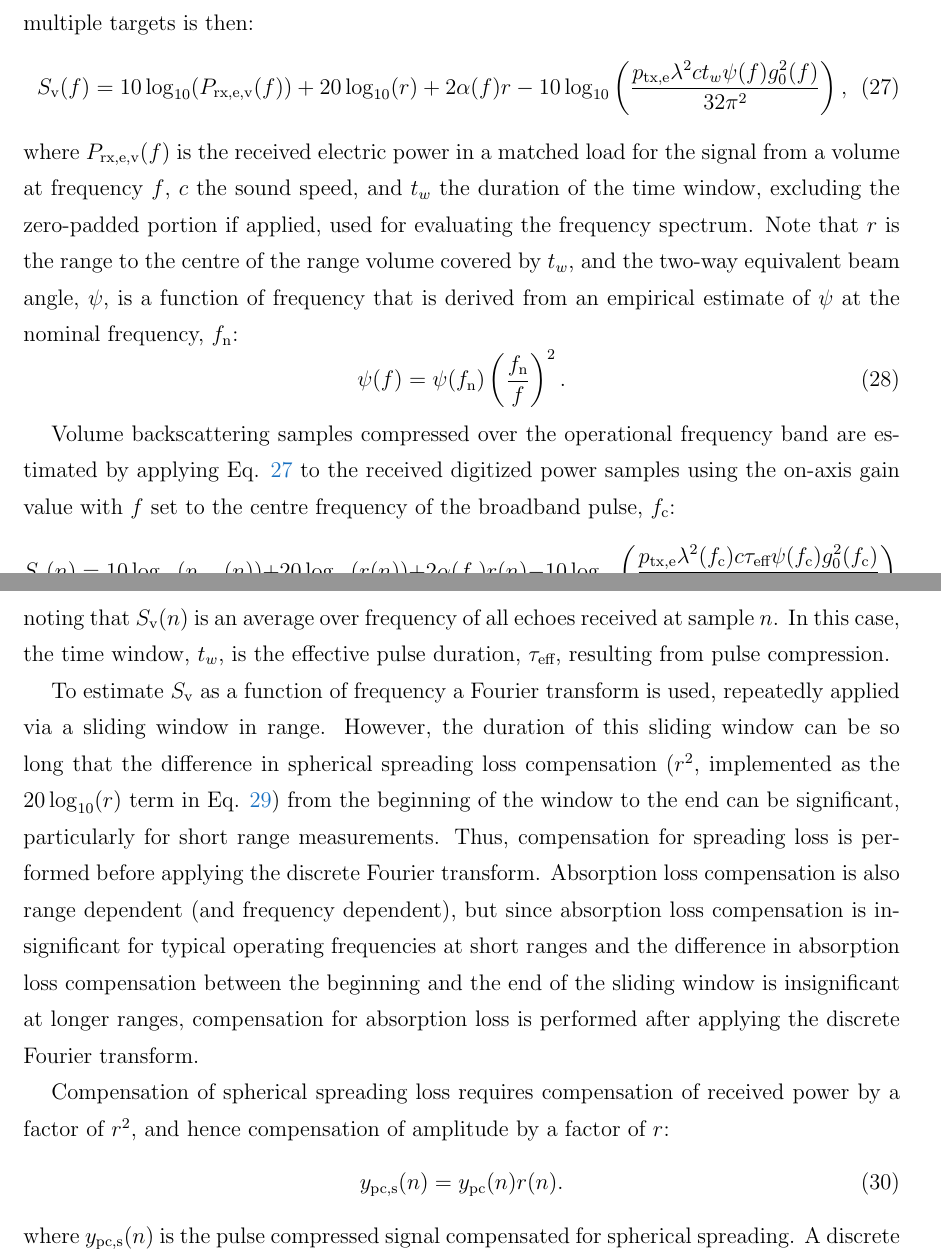
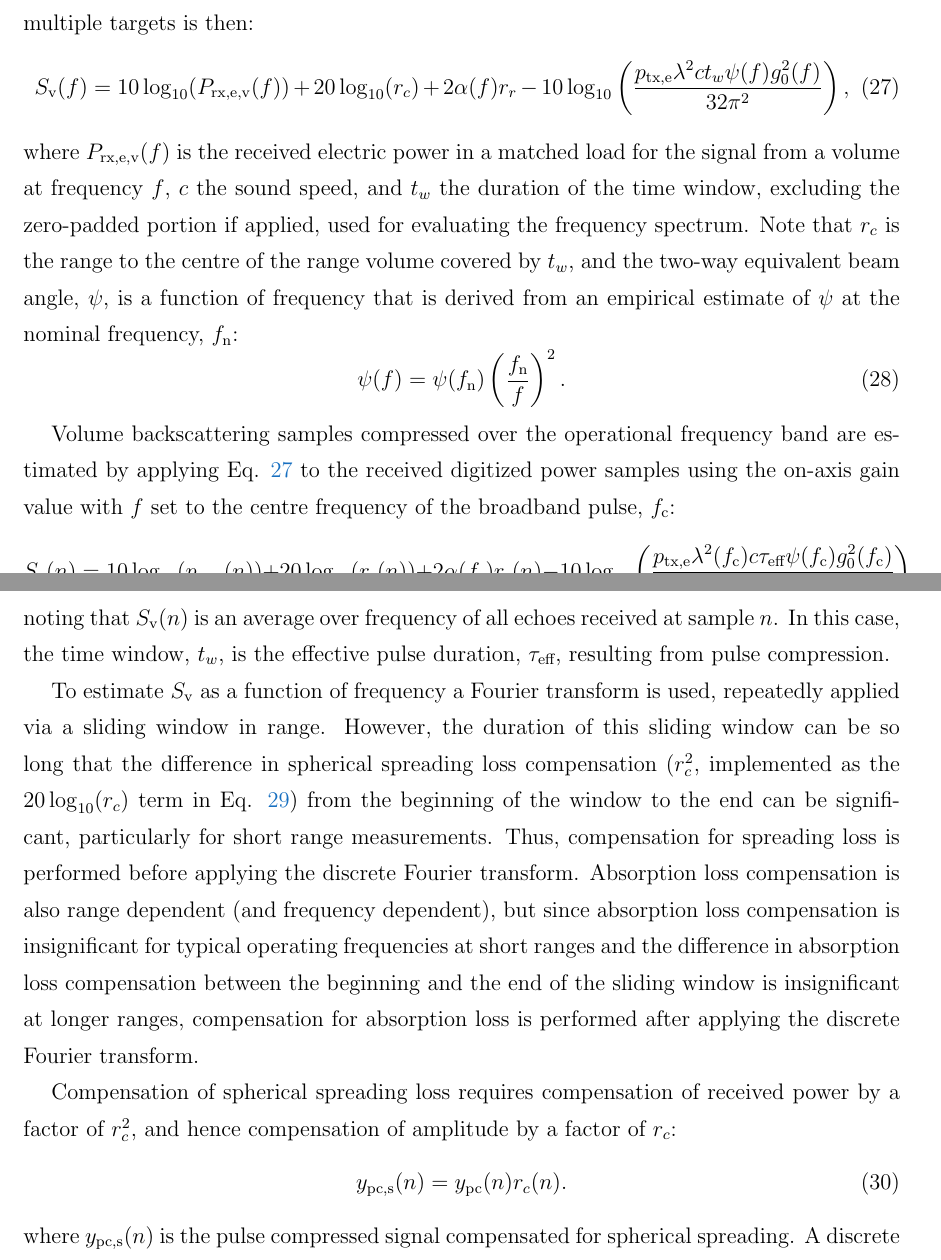
Before and after one commit to CRIMAC-WP4-Machine-learning/CRIMAC-Raw-To-Svf-TSf, a LaTeX document (Paper/Manuscript.tex): two parts of pages 12 and 13 of 21, joined at a grey line, cut so that both start at the same text. Compiled offline with pdfLaTeX; a missing bibliography style is replaced by a similar one.

Commit message:
Change to r_c for the range for sv in the MS

```diff
--- a/Paper/Manuscript.tex
+++ b/Paper/Manuscript.tex
@@ -399,11 +399,11 @@ where $V$ is the volume occupied by the scattering targets. The power-budget equ
 %
 \begin{equation}
 \label{eq:sv_f}
-\sv(\freqsym) = 10\log_{10}(\prxevf(\freqsym)) + 20\log_{10}(\range) + 2\absorp(\freqsym)\range
+\sv(\freqsym) = 10\log_{10}(\prxevf(\freqsym)) + 20\log_{10}(\range_c) + 2\absorp(\freqsym)\range_r
 - 10\log_{10}\left( \frac{\ptxe \wlen^2 \cw \tslide \eqang(\freqsym) \gainzero^2(\freqsym)}{32\pi^2} \right),
 \end{equation}
 %
-where $\prxevf(\freqsym)$ is the received electric power in a matched load for the signal from a volume at frequency $\freqsym$, $\cw$ the sound speed, and $\tslide$ the duration of the time window, excluding the zero-padded portion if applied, used for evaluating the frequency spectrum. Note that $\range$ is the range to the centre of the range volume covered by $\tslide$, and the two-way equivalent beam angle, $\eqang$, is a function of frequency that is derived from an empirical estimate of $\eqang$ at the nominal frequency, $\fn$:
+where $\prxevf(\freqsym)$ is the received electric power in a matched load for the signal from a volume at frequency $\freqsym$, $\cw$ the sound speed, and $\tslide$ the duration of the time window, excluding the zero-padded portion if applied, used for evaluating the frequency spectrum. Note that $\range_c$ is the range to the centre of the range volume covered by $\tslide$, and the two-way equivalent beam angle, $\eqang$, is a function of frequency that is derived from an empirical estimate of $\eqang$ at the nominal frequency, $\fn$:
 \begin{equation}
 \label{eq:PsiFc}
 \eqang(f) = \eqang(\fn)\left(\frac{\fn}{f}\right)^2.
@@ -412,18 +412,18 @@ where $\prxevf(\freqsym)$ is the received electric power in a matched load for t
 Volume backscattering samples compressed over the operational frequency band are estimated by applying Eq. \ref{eq:sv_f} to the received digitized power samples using the on-axis gain value with $f$ set to the centre frequency of the broadband pulse, $\fc$:
 \begin{equation}
 \label{eq:Sv}
-\sv(\samplesymt)  =  10\log_{10}(\prxe(\samplesymt)) + 20\log_{10}(\range(\samplesymt)) + 2\absorp(\fc)\range(\samplesymt)
+\sv(\samplesymt)  =  10\log_{10}(\prxe(\samplesymt)) + 20\log_{10}(\range_c(\samplesymt)) + 2\absorp(\fc)\range_c(\samplesymt)
 - 10\log_{10}\left( \frac{\ptxe \wlen^2(\fc) \cw \teff \eqang(\fc) \gainzero^2(\fc)}{32\pi^2} \right),
 \end{equation}
 noting that $\sv(\samplesymt)$ is an average over frequency of all echoes received at sample $\samplesymt$. In this case, the time window, $\tslide$, is the effective pulse duration, $\teff$, resulting from pulse compression.
 
-To estimate $\sv$ as a function of frequency a Fourier transform is used, repeatedly applied via a sliding window in range. However, the duration of this sliding window can be so long that the difference in spherical spreading loss compensation ($r^2$, implemented as the $20\log_{10}(\range)$ term in Eq. \ref{eq:Sv}) from the beginning of the window to the end can be significant, particularly for short range measurements. Thus, compensation for spreading loss is performed before applying the discrete Fourier transform. Absorption loss compensation is also range dependent (and frequency dependent), but since absorption loss compensation is insignificant for typical operating frequencies at short ranges and the difference in absorption loss compensation between the beginning and the end of the sliding window is insignificant at longer ranges, compensation for absorption loss is performed after applying the discrete Fourier transform.
+To estimate $\sv$ as a function of frequency a Fourier transform is used, repeatedly applied via a sliding window in range. However, the duration of this sliding window can be so long that the difference in spherical spreading loss compensation ($r_c^2$, implemented as the $20\log_{10}(\range_c)$ term in Eq. \ref{eq:Sv}) from the beginning of the window to the end can be significant, particularly for short range measurements. Thus, compensation for spreading loss is performed before applying the discrete Fourier transform. Absorption loss compensation is also range dependent (and frequency dependent), but since absorption loss compensation is insignificant for typical operating frequencies at short ranges and the difference in absorption loss compensation between the beginning and the end of the sliding window is insignificant at longer ranges, compensation for absorption loss is performed after applying the discrete Fourier transform.
 
-Compensation of spherical spreading loss requires compensation of received power by a factor of $r^2$, and hence compensation of amplitude by a factor of $\range$:
+Compensation of spherical spreading loss requires compensation of received power by a factor of $r_c^2$, and hence compensation of amplitude by a factor of $\range_c$:
 %
 \begin{equation}
 \label{eq:spreadcomp}
-\ypcspread(\samplesymt) = \ypc(\samplesymt)\range(\samplesymt).
+\ypcspread(\samplesymt) = \ypc(\samplesymt)\range_c(\samplesymt).
 \end{equation}
 %
 where $\ypcspread(\samplesymt)$ is the pulse compressed signal compensated for spherical spreading. A discrete Fourier transform is performed on the range compensated pulse compressed sample data using a normalized sliding Hanning window, $\hannw(\genidxsym)$. The duration, $\tslide$, of the sliding window is chosen as a compromise between along-beam range resolution and frequency resolution. We suggest that it be at least twice the pulse duration and for computational efficiency reasons should result in a number of samples, $\nw$, which is a power of 2.
```
Also changed, not shown: Paper/Manuscript.tex (10 more changed lines).
